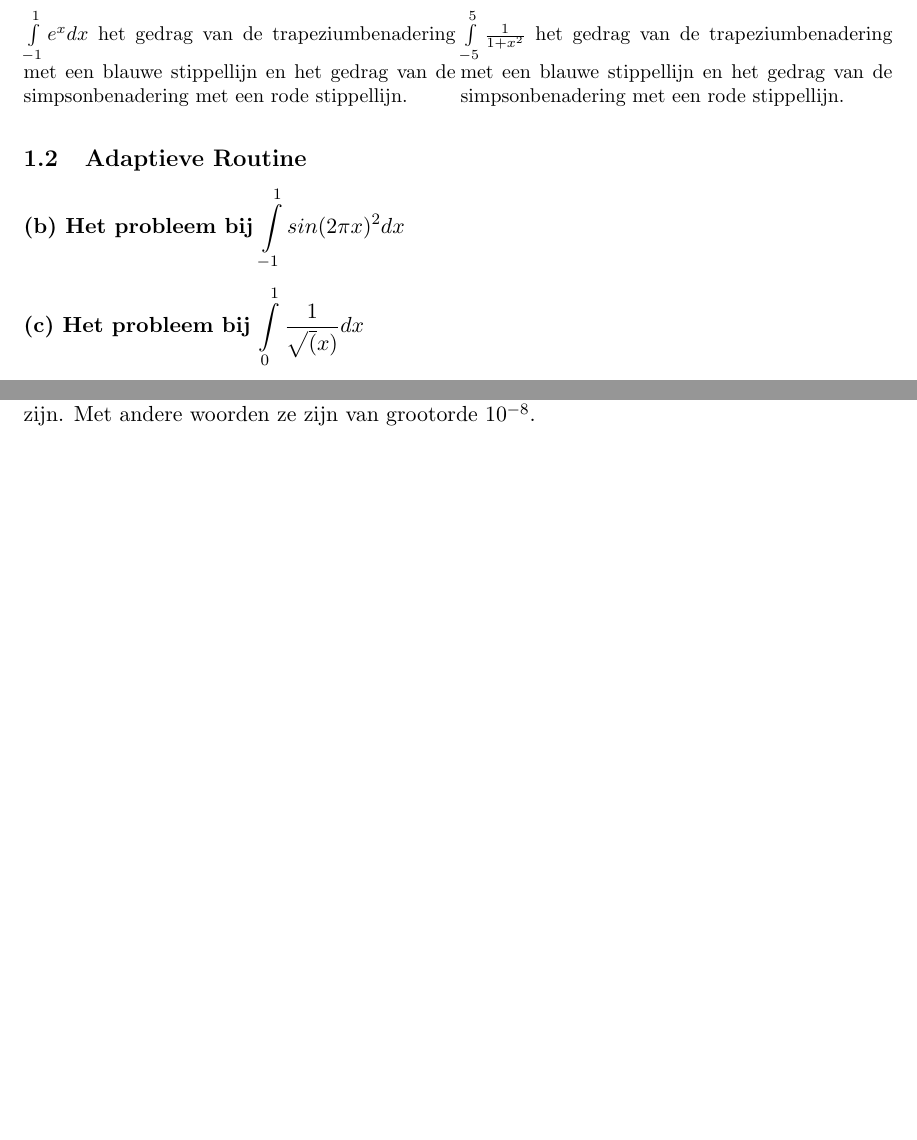
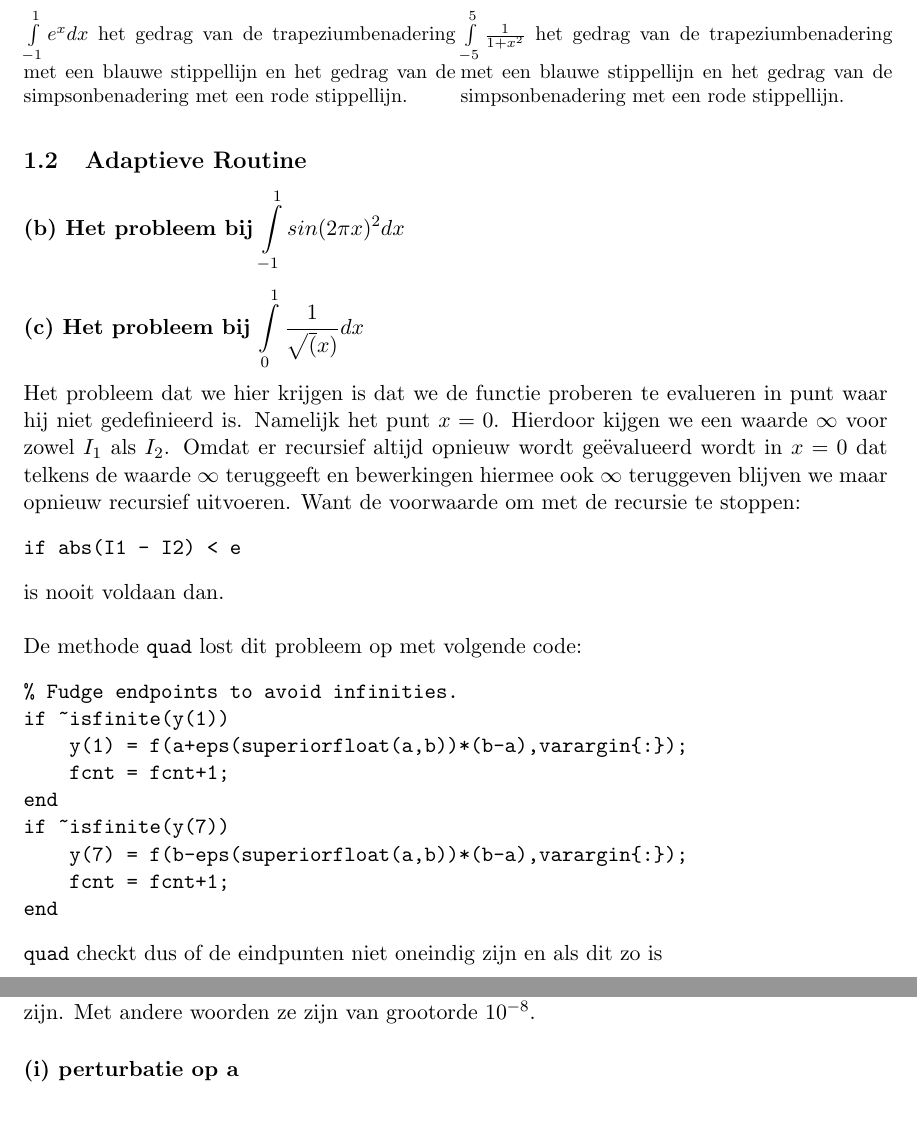
Before and after one commit to warreee/numeriekewiskundepracticum, a LaTeX document (verslag/verslag.tex): two parts of pages 3 and 5 of 6 before the commit and two parts of pages 3 and 6 of 6 after it, joined at a grey line, cut so that both start at the same text, the shorter picture padded with empty space. Compiled offline with pdfLaTeX.

Commit message:
nog te committen van woensdag

```diff
--- a/verslag/verslag.tex
+++ b/verslag/verslag.tex
@@ -86,7 +86,26 @@ De fout veroorzaakt door de regel van Simpson gedraagt zich als $O(h^4)$. We kun
 \subsubsection*{(b) Het probleem bij $\mathop{\mathlarger{\int\limits_{-1}^1sin(2\pi x)^2dx}}$}
 
 \subsubsection*{(c) Het probleem bij $\mathop{\mathlarger{\int\limits_{0}^1\frac{1}{\sqrt(x)}dx}}$}
-
+Het probleem dat we hier krijgen is dat we de functie proberen te evalueren in punt waar hij niet gedefinieerd is. Namelijk het punt $x=0$. Hierdoor kijgen we een waarde $\infty$ voor zowel $I_1$ als $I_2$. Omdat er recursief altijd opnieuw wordt ge\"evalueerd wordt in $x=0$ dat telkens de waarde $\infty$ teruggeeft en bewerkingen hiermee ook $\infty$ teruggeven blijven we maar opnieuw recursief uitvoeren. Want de voorwaarde om met de recursie te stoppen:
+\begin{verbatim}
+if abs(I1 - I2) < e
+\end{verbatim}
+is nooit voldaan dan.
+\\
+\\
+De methode \verb|quad| lost dit probleem op met volgende code:
+\begin{verbatim}
+% Fudge endpoints to avoid infinities.
+if ~isfinite(y(1))
+    y(1) = f(a+eps(superiorfloat(a,b))*(b-a),varargin{:});
+    fcnt = fcnt+1;
+end
+if ~isfinite(y(7))
+    y(7) = f(b-eps(superiorfloat(a,b))*(b-a),varargin{:});
+    fcnt = fcnt+1;
+end
+\end{verbatim}
+\verb|quad| checkt dus of de eindpunten niet oneindig zijn en als dit zo is
 \subsubsection*{(d) De uitvoeringstijd in functie van e }
 
 \begin{figure}[H]
```
Also changed, not shown: verslag/verslag.pdf, 1 other file.
